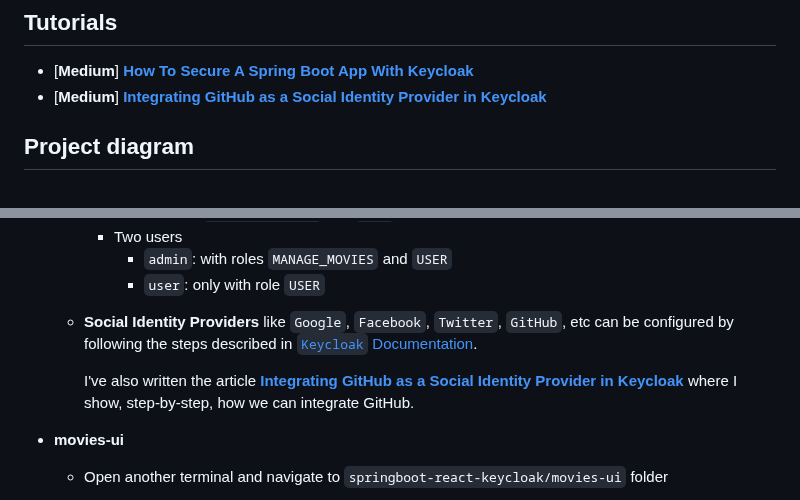
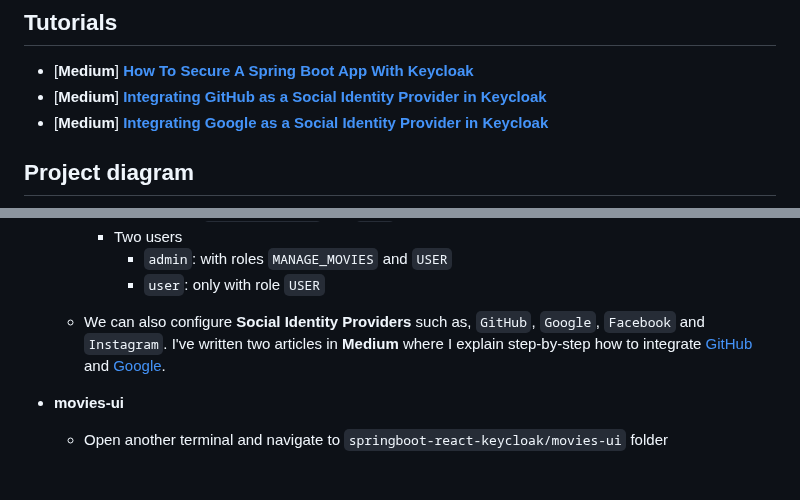
Before and after one commit to ivangfr/springboot-react-keycloak, a Markdown page: README.md, 2 parts joined by grey strips. Drawn GitHub-style; blank space fills up the shorter version.

Commit message:
Add new Medium article in README

```diff
--- a/README.md
+++ b/README.md
@@ -6,6 +6,7 @@ The goal of this project is to secure `movies-app` using [`Keycloak`](https://ww
 
 - \[**Medium**\] [**How To Secure A Spring Boot App With Keycloak**](https://medium.com/@ivangfr/how-to-secure-a-spring-boot-app-with-keycloak-5a931ee12c5a)
 - \[**Medium**\] [**Integrating GitHub as a Social Identity Provider in Keycloak**](https://medium.com/@ivangfr/integrating-github-as-a-social-identity-provider-in-keycloak-982f521a622f)
+- \[**Medium**\] [**Integrating Google as a Social Identity Provider in Keycloak**](https://medium.com/@ivangfr/integrating-google-as-a-social-identity-provider-in-keycloak-c905577ec499)
 
 
 ## Project diagram
@@ -89,9 +90,7 @@ As `Keycloak` supports [`PKCE`](https://tools.ietf.org/html/rfc7636) (`Proof Key
       - `admin`: with roles `MANAGE_MOVIES` and `USER`
       - `user`: only with role `USER`
 
-  - **Social Identity Providers** like `Google`, `Facebook`, `Twitter`, `GitHub`, etc can be configured by following the steps described in [`Keycloak` Documentation](https://www.keycloak.org/docs/latest/server_admin/#social-identity-providers).
-
-    I've also written the article [**Integrating GitHub as a Social Identity Provider in Keycloak**](https://medium.com/@ivangfr/integrating-github-as-a-social-identity-provider-in-keycloak-982f521a622f) where I show, step-by-step, how we can integrate GitHub.
+  - We can also configure **Social Identity Providers** such as, `GitHub`, `Google`, `Facebook` and `Instagram`. I've written two articles in **Medium** where I explain step-by-step how to integrate [GitHub](https://medium.com/@ivangfr/integrating-github-as-a-social-identity-provider-in-keycloak-982f521a622f) and [Google](https://medium.com/@ivangfr/integrating-google-as-a-social-identity-provider-in-keycloak-c905577ec499).
 
 - **movies-ui**
 
```
